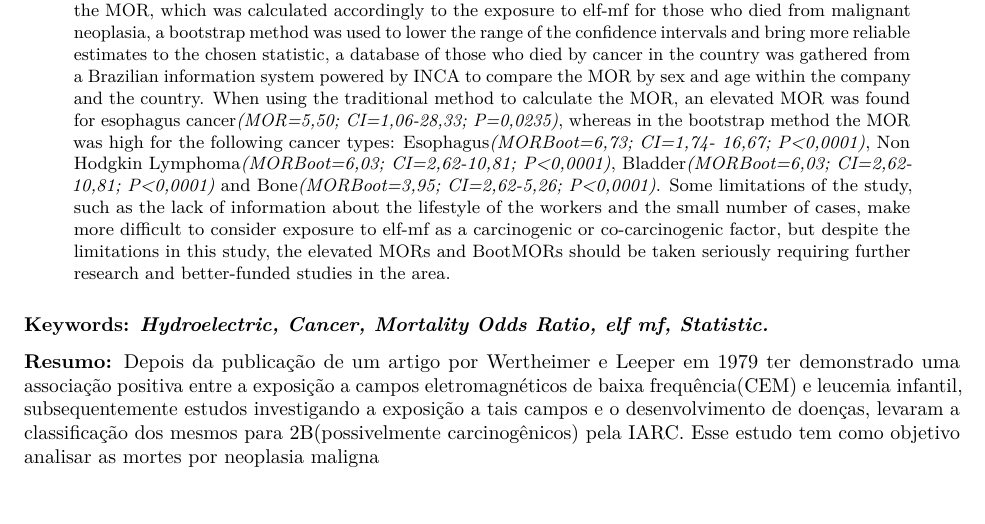
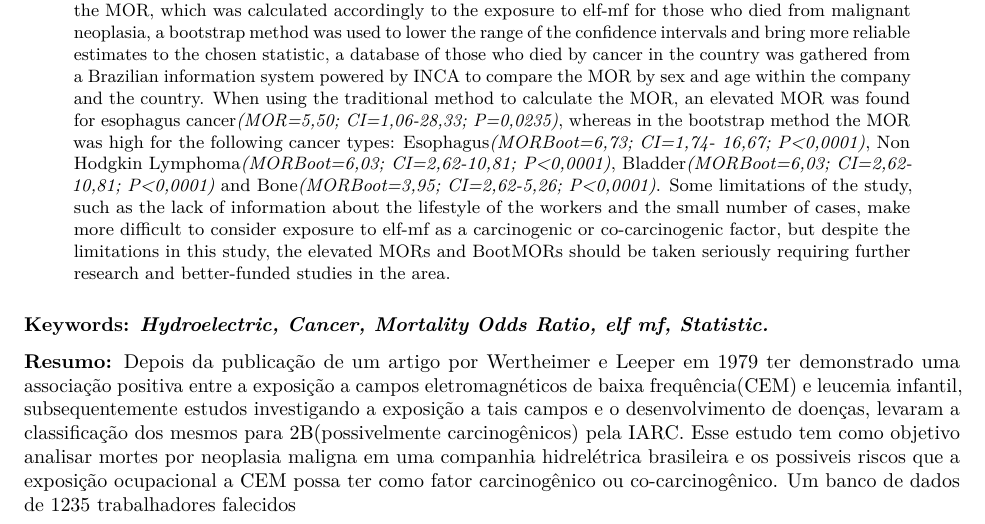
Before and after one commit to marreapato/Mortalidade_Cancer_Hidreletrica, an R Markdown document (Artigo.rmd): part of page 1 of 2, cut so that both start at the same text, the shorter picture padded with empty space. Rendered offline with R 4.5, knitr and Pandoc, then LaTeX, with nearby package versions; drawn as R Markdown's standard PDF in place of the format the file asks for.

Commit message:
Update Artigo.rmd

````diff
--- a/Artigo.rmd
+++ b/Artigo.rmd
@@ -30,7 +30,7 @@ library(rticles)
 ```
 
 
-**Resumo:** Depois da publicação de um artigo por Wertheimer e Leeper em 1979 ter demonstrado uma associação positiva entre a exposição a campos eletromagnéticos de baixa frequência(CEM) e leucemia infantil, subsequentemente estudos investigando a exposição a tais campos e o desenvolvimento de doenças, levaram a classificação dos mesmos para 2B(possivelmente carcinogênicos) pela IARC. Esse estudo tem como objetivo analisar as mortes por neoplasia maligna
+**Resumo:** Depois da publicação de um artigo por Wertheimer e Leeper em 1979 ter demonstrado uma associação positiva entre a exposição a campos eletromagnéticos de baixa frequência(CEM) e leucemia infantil, subsequentemente estudos investigando a exposição a tais campos e o desenvolvimento de doenças, levaram a classificação dos mesmos para 2B(possivelmente carcinogênicos) pela IARC. Esse estudo tem como objetivo analisar mortes por neoplasia maligna em uma companhia hidrelétrica brasileira e os possiveis riscos que a exposição ocupacional a CEM possa ter como fator carcinogênico ou co-carcinogênico. Um banco de dados de 1235 trabalhadores falecidos
 
 ### Palavras-chave: *Hidrelétrica, Câncer, Mortality Odds Ratio, CEM, Estatística.*
 
````
